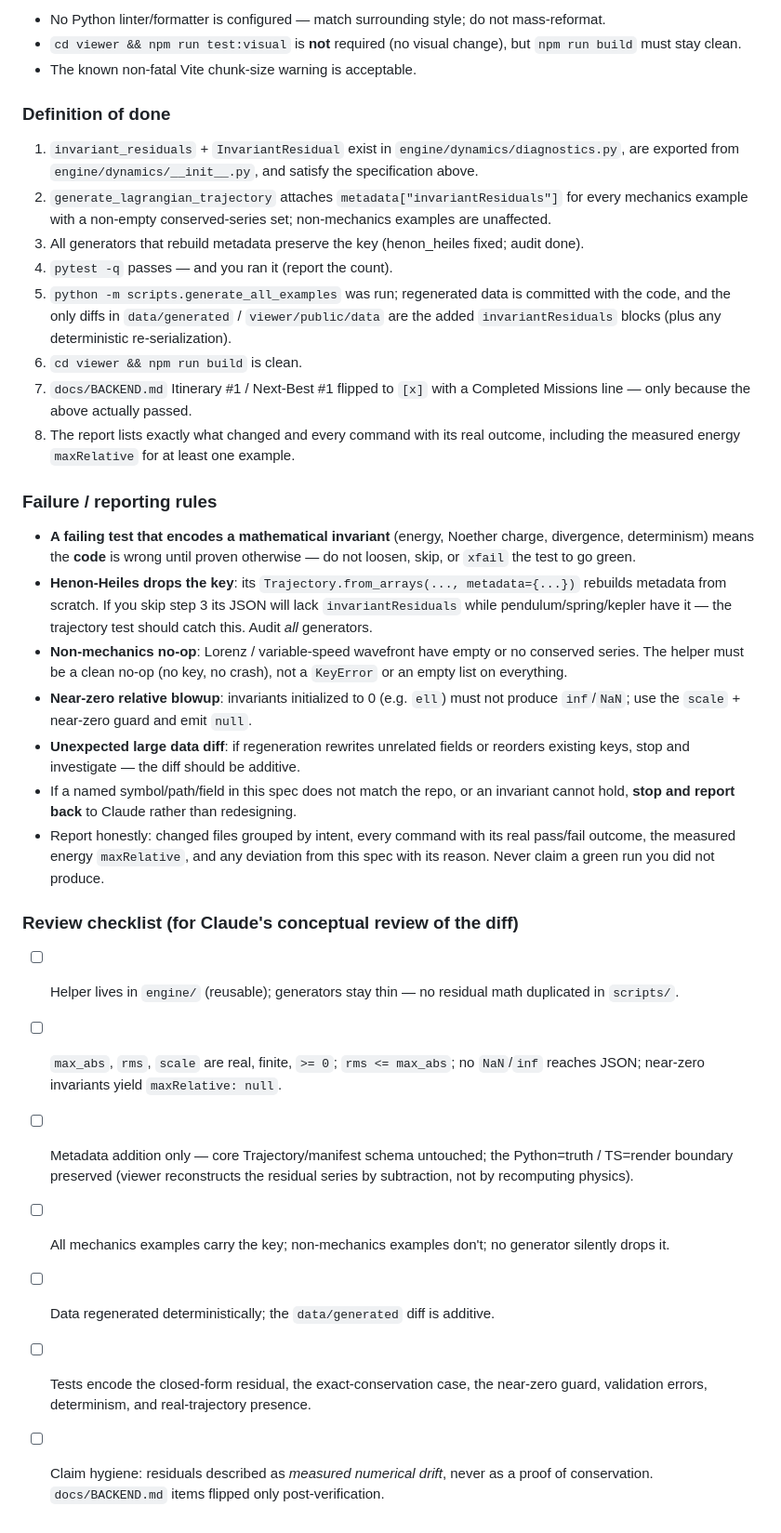
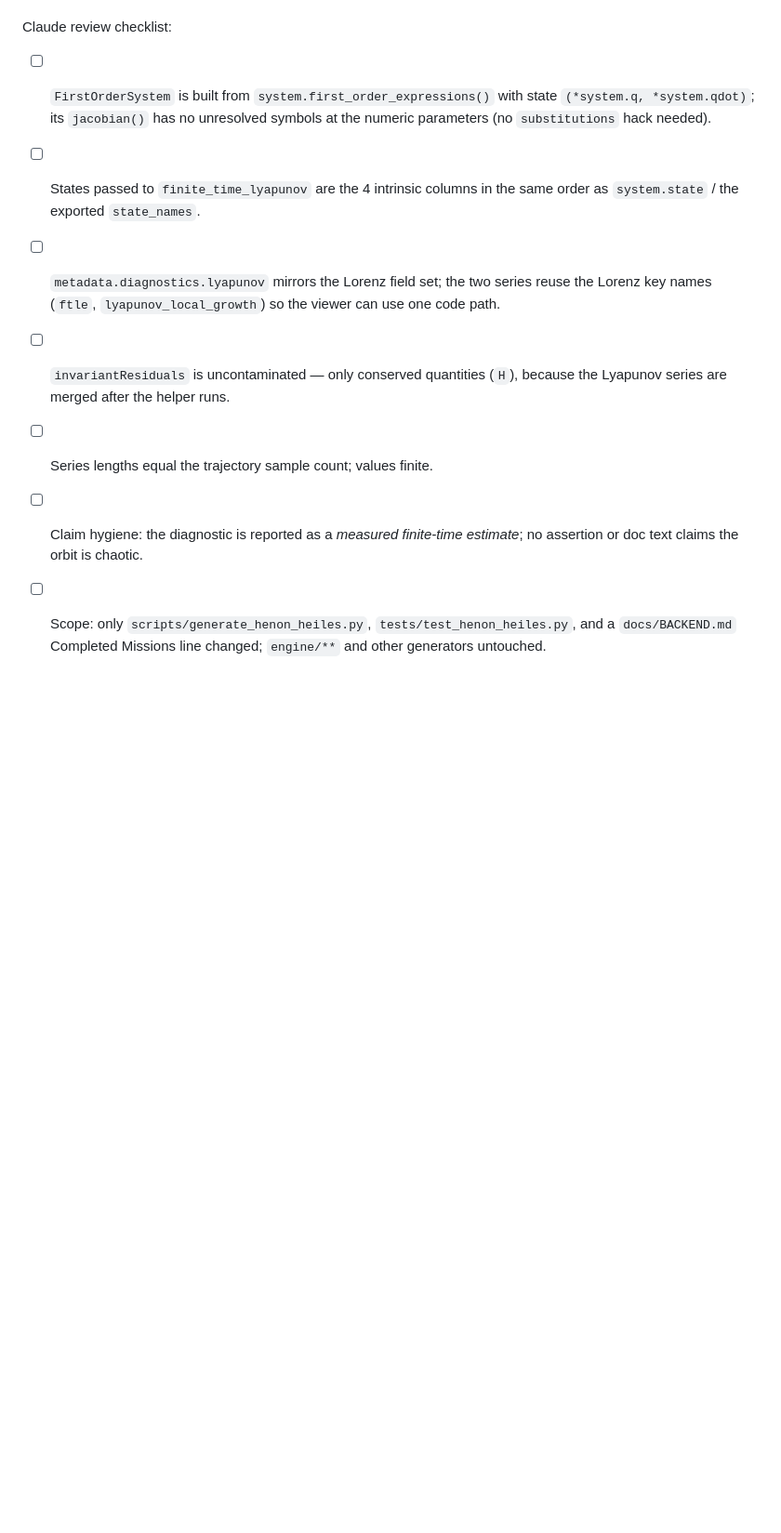
Before and after one commit to eyang07/physics-engine, a Markdown page: docs/task-queue.md, the part around one of its changes. Shown at 93% size. Rendered like a GitHub page; blank space fills up the shorter version.

Commit message:
queued task 2

```diff
--- a/docs/task-queue.md
+++ b/docs/task-queue.md
@@ -181,64 +158,17 @@ cd viewer && npm run build         # type-check gate; no viewer code changed, mu
-- No Python linter/formatter is configured — match surrounding style; do not
-  mass-reformat.
-- `cd viewer && npm run test:visual` is **not** required (no visual change), but
-  `npm run build` must stay clean.
-- The known non-fatal Vite chunk-size warning is acceptable.
-
-### Definition of done
-
-1. `invariant_residuals` + `InvariantResidual` exist in
-   `engine/dynamics/diagnostics.py`, are exported from `engine/dynamics/__init__.py`,
-   and satisfy the specification above.
-2. `generate_lagrangian_trajectory` attaches `metadata["invariantResiduals"]` for
-   every mechanics example with a non-empty conserved-series set; non-mechanics
-   examples are unaffected.
-3. All generators that rebuild metadata preserve the key (henon_heiles fixed; audit
-   done).
-4. `pytest -q` passes — and you ran it (report the count).
-5. `python -m scripts.generate_all_examples` was run; regenerated data is committed
-   with the code, and the only diffs in `data/generated` / `viewer/public/data` are
-   the added `invariantResiduals` blocks (plus any deterministic re-serialization).
-6. `cd viewer && npm run build` is clean.
-7. `docs/BACKEND.md` Itinerary #1 / Next-Best #1 flipped to `[x]` with a Completed
-   Missions line — only because the above actually passed.
-8. The report lists exactly what changed and every command with its real outcome,
-   including the measured energy `maxRelative` for at least one example.
-
-### Failure / reporting rules
-
-- **A failing test that encodes a mathematical invariant** (energy, Noether charge,
-  divergence, determinism) means the **code** is wrong until proven otherwise — do
-  not loosen, skip, or `xfail` the test to go green.
-- **Henon-Heiles drops the key**: its `Trajectory.from_arrays(..., metadata={...})`
-  rebuilds metadata from scratch. If you skip step 3 its JSON will lack
-  `invariantResiduals` while pendulum/spring/kepler have it — the trajectory test
-  should catch this. Audit *all* generators.
-- **Non-mechanics no-op**: Lorenz / variable-speed wavefront have empty or no
-  conserved series. The helper must be a clean no-op (no key, no crash), not a
-  `KeyError` or an empty list on everything.
-- **Near-zero relative blowup**: invariants initialized to 0 (e.g. `ell`) must not
-  produce `inf`/`NaN`; use the `scale` + near-zero guard and emit `null`.
-- **Unexpected large data diff**: if regeneration rewrites unrelated fields or
-  reorders existing keys, stop and investigate — the diff should be additive.
-- If a named symbol/path/field in this spec does not match the repo, or an invariant
-  cannot hold, **stop and report back** to Claude rather than redesigning.
-- Report honestly: changed files grouped by intent, every command with its real
-  pass/fail outcome, the measured energy `maxRelative`, and any deviation from this
-  spec with its reason. Never claim a green run you did not produce.
-
-### Review checklist (for Claude's conceptual review of the diff)
-
-- [ ] Helper lives in `engine/` (reusable); generators stay thin — no residual math
-      duplicated in `scripts/`.
-- [ ] `max_abs`, `rms`, `scale` are real, finite, `>= 0`; `rms <= max_abs`; no
-      `NaN`/`inf` reaches JSON; near-zero invariants yield `maxRelative: null`.
-- [ ] Metadata addition only — core Trajectory/manifest schema untouched; the
-      Python=truth / TS=render boundary preserved (viewer reconstructs the residual
-      series by subtraction, not by recomputing physics).
-- [ ] All mechanics examples carry the key; non-mechanics examples don't; no
-      generator silently drops it.
-- [ ] Data regenerated deterministically; the `data/generated` diff is additive.
-- [ ] Tests encode the closed-form residual, the exact-conservation case, the
-      near-zero guard, validation errors, determinism, and real-trajectory presence.
-- [ ] Claim hygiene: residuals described as *measured numerical drift*, never as a
-      proof of conservation. `docs/BACKEND.md` items flipped only post-verification.
+Claude review checklist:
+- [ ] `FirstOrderSystem` is built from `system.first_order_expressions()` with
+      state `(*system.q, *system.qdot)`; its `jacobian()` has no unresolved symbols
+      at the numeric parameters (no `substitutions` hack needed).
+- [ ] States passed to `finite_time_lyapunov` are the 4 intrinsic columns in the
+      same order as `system.state` / the exported `state_names`.
+- [ ] `metadata.diagnostics.lyapunov` mirrors the Lorenz field set; the two series
+      reuse the Lorenz key names (`ftle`, `lyapunov_local_growth`) so the viewer can
+      use one code path.
+- [ ] `invariantResiduals` is uncontaminated — only conserved quantities (`H`),
+      because the Lyapunov series are merged after the helper runs.
+- [ ] Series lengths equal the trajectory sample count; values finite.
+- [ ] Claim hygiene: the diagnostic is reported as a *measured finite-time
+      estimate*; no assertion or doc text claims the orbit is chaotic.
+- [ ] Scope: only `scripts/generate_henon_heiles.py`, `tests/test_henon_heiles.py`,
+      and a `docs/BACKEND.md` Completed Missions line changed; `engine/**` and other
+      generators untouched.
```
Also changed, not shown: other parts of docs/task-queue.md (+138 -161 lines).
